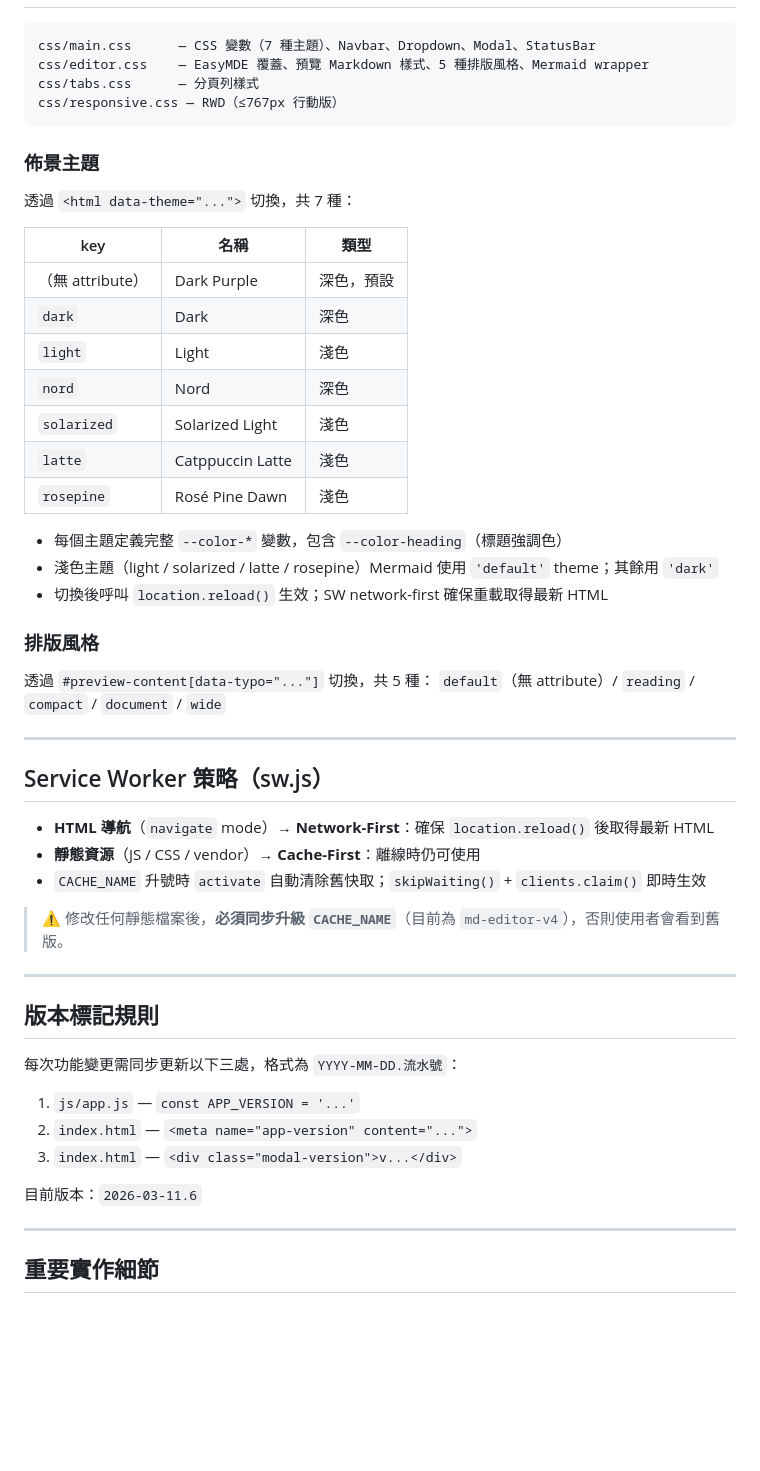
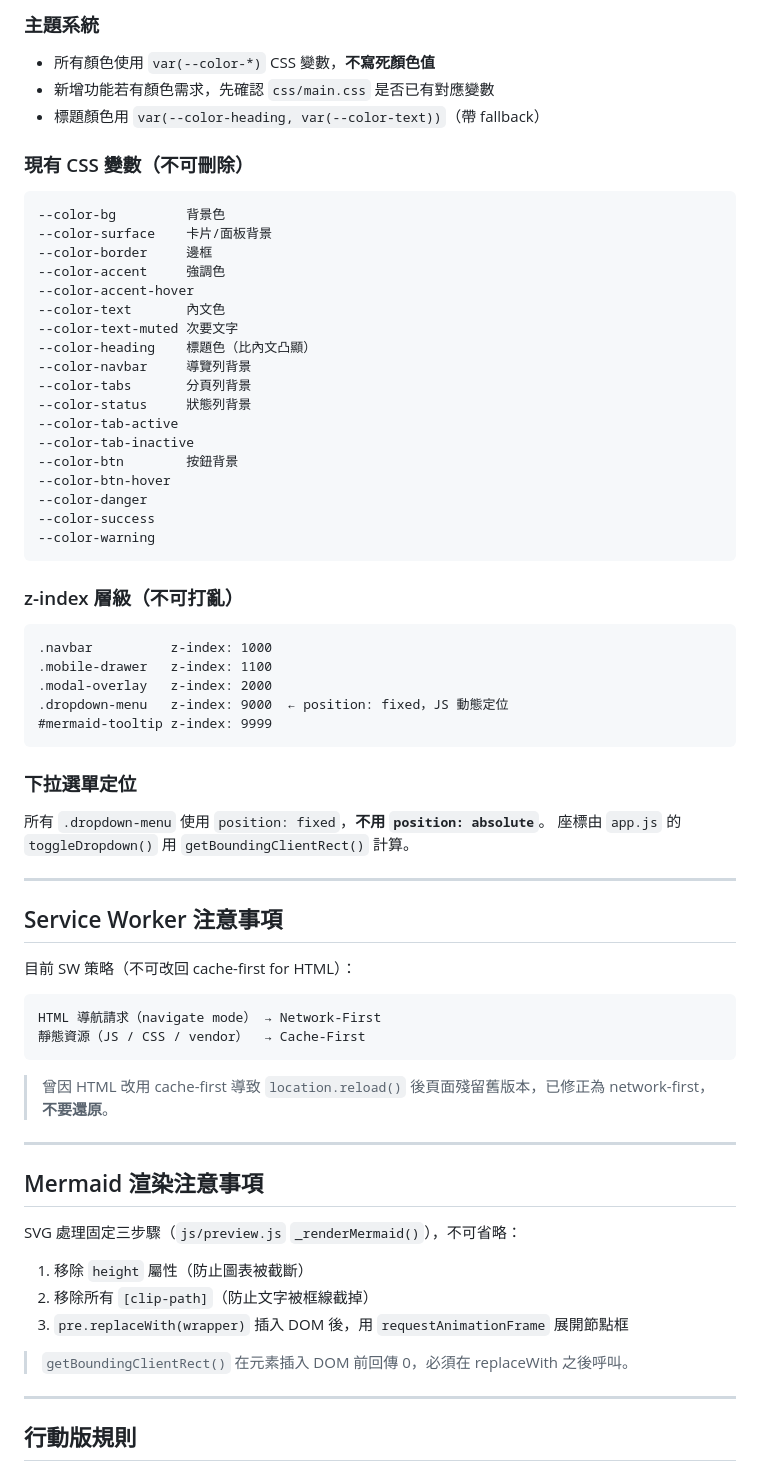
Before and after one commit to sspig0127/md-studio, a Markdown page: .github/copilot-instructions.md, the part around one of its changes. GitHub-like rendering; blank space fills up the shorter version.

````diff
--- a/.github/copilot-instructions.md
+++ b/.github/copilot-instructions.md
@@ -49,57 +87,68 @@ Theme → Typo → I18n → Preview → Editor → Tabs → Storage → Settings
 
+### 主題系統
+- 所有顏色使用 `var(--color-*)` CSS 變數，**不寫死顏色值**
+- 新增功能若有顏色需求，先確認 `css/main.css` 是否已有對應變數
+- 標題顏色用 `var(--color-heading, var(--color-text))`（帶 fallback）
+
+### 現有 CSS 變數（不可刪除）
 ```
-css/main.css      — CSS 變數（7 種主題）、Navbar、Dropdown、Modal、StatusBar
-css/editor.css    — EasyMDE 覆蓋、預覽 Markdown 樣式、5 種排版風格、Mermaid wrapper
-css/tabs.css      — 分頁列樣式
-css/responsive.css — RWD（≤767px 行動版）
+--color-bg         背景色
+--color-surface    卡片/面板背景
+--color-border     邊框
+--color-accent     強調色
+--color-accent-hover
+--color-text       內文色
+--color-text-muted 次要文字
+--color-heading    標題色（比內文凸顯）
+--color-navbar     導覽列背景
+--color-tabs       分頁列背景
+--color-status     狀態列背景
+--color-tab-active
+--color-tab-inactive
+--color-btn        按鈕背景
+--color-btn-hover
+--color-danger
+--color-success
+--color-warning
 ```
 
-### 佈景主題
+### z-index 層級（不可打亂）
+```
+.navbar          z-index: 1000
+.mobile-drawer   z-index: 1100
+.modal-overlay   z-index: 2000
+.dropdown-menu   z-index: 9000  ← position: fixed，JS 動態定位
+#mermaid-tooltip z-index: 9999
+```
 
-透過 `<html data-theme="...">` 切換，共 7 種：
-
-| key | 名稱 | 類型 |
-|---|---|---|
-| （無 attribute）| Dark Purple | 深色，預設 |
-| `dark` | Dark | 深色 |
-| `light` | Light | 淺色 |
-| `nord` | Nord | 深色 |
-| `solarized` | Solarized Light | 淺色 |
-| `latte` | Catppuccin Latte | 淺色 |
-| `rosepine` | Rosé Pine Dawn | 淺色 |
-
-- 每個主題定義完整 `--color-*` 變數，包含 `--color-heading`（標題強調色）
-- 淺色主題（light / solarized / latte / rosepine）Mermaid 使用 `'default'` theme；其餘用 `'dark'`
-- 切換後呼叫 `location.reload()` 生效；SW network-first 確保重載取得最新 HTML
-
-### 排版風格
-
-透過 `#preview-content[data-typo="..."]` 切換，共 5 種：
-`default`（無 attribute）/ `reading` / `compact` / `document` / `wide`
+### 下拉選單定位
+所有 `.dropdown-menu` 使用 `position: fixed`，**不用 `position: absolute`**。
+座標由 `app.js` 的 `toggleDropdown()` 用 `getBoundingClientRect()` 計算。
 
 ---
 
-## Service Worker 策略（sw.js）
+## Service Worker 注意事項
 
-- **HTML 導航**（`navigate` mode）→ **Network-First**：確保 `location.reload()` 後取得最新 HTML
-- **靜態資源**（JS / CSS / vendor）→ **Cache-First**：離線時仍可使用
-- `CACHE_NAME` 升號時 `activate` 自動清除舊快取；`skipWaiting()` + `clients.claim()` 即時生效
+目前 SW 策略（不可改回 cache-first for HTML）：
+```
+HTML 導航請求（navigate mode） → Network-First
+靜態資源（JS / CSS / vendor）  → Cache-First
+```
 
-> ⚠️ 修改任何靜態檔案後，**必須同步升級 `CACHE_NAME`**（目前為 `md-editor-v4`），否則使用者會看到舊版。
+> 曾因 HTML 改用 cache-first 導致 `location.reload()` 後頁面殘留舊版本，已修正為 network-first，**不要還原**。
 
 ---
 
-## 版本標記規則
+## Mermaid 渲染注意事項
 
-每次功能變更需同步更新以下三處，格式為 `YYYY-MM-DD.流水號`：
+SVG 處理固定三步驟（`js/preview.js` `_renderMermaid()`），不可省略：
+1. 移除 `height` 屬性（防止圖表被截斷）
+2. 移除所有 `[clip-path]`（防止文字被框線截掉）
+3. `pre.replaceWith(wrapper)` 插入 DOM 後，用 `requestAnimationFrame` 展開節點框
 
-1. `js/app.js` — `const APP_VERSION = '...'`
-2. `index.html` — `<meta name="app-version" content="...">`
-3. `index.html` — `<div class="modal-version">v...</div>`
-
-目前版本：`2026-03-11.6`
+> `getBoundingClientRect()` 在元素插入 DOM 前回傳 0，必須在 replaceWith 之後呼叫。
 
 ---
 
-## 重要實作細節
+## 行動版規則
 
````
Also changed, not shown: other parts of .github/copilot-instructions.md (+81 -100 lines).
